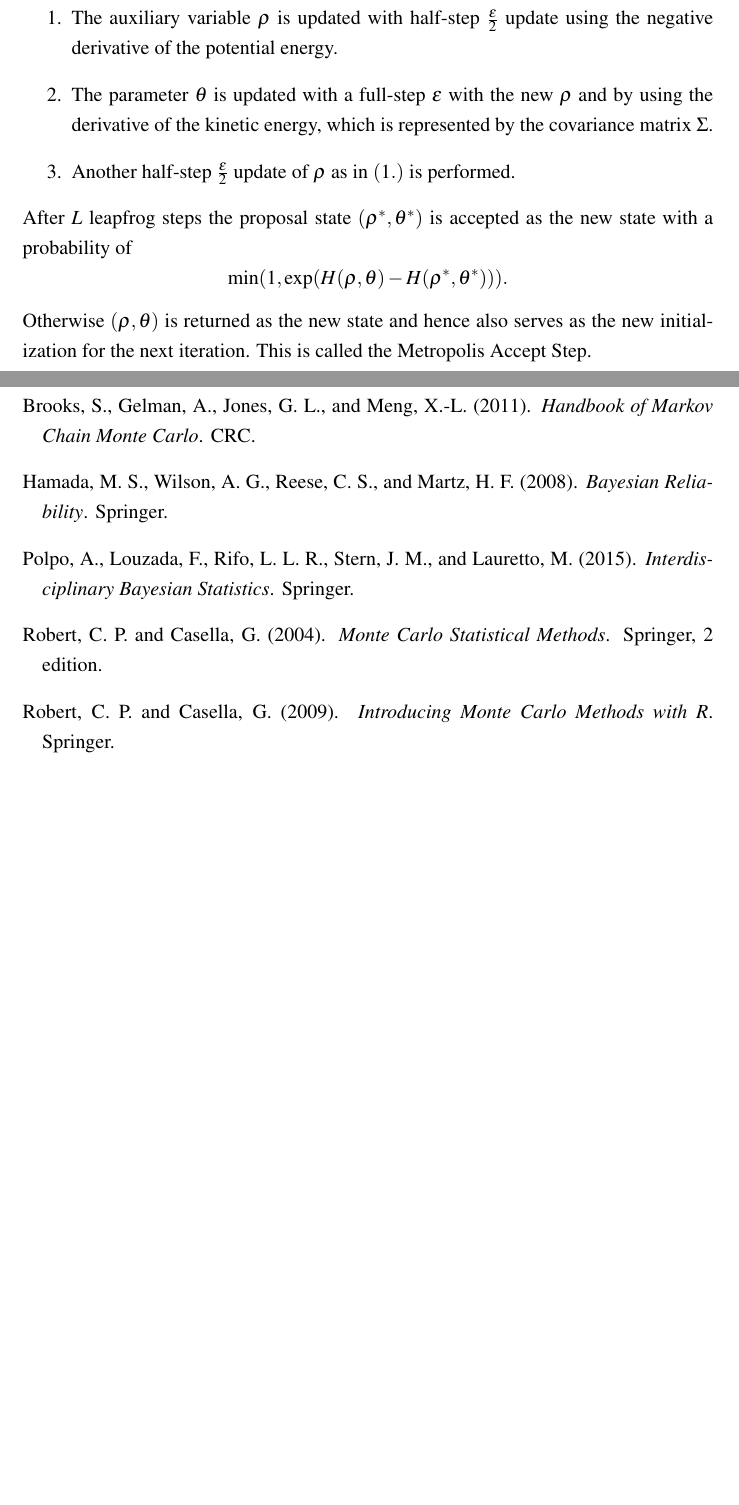
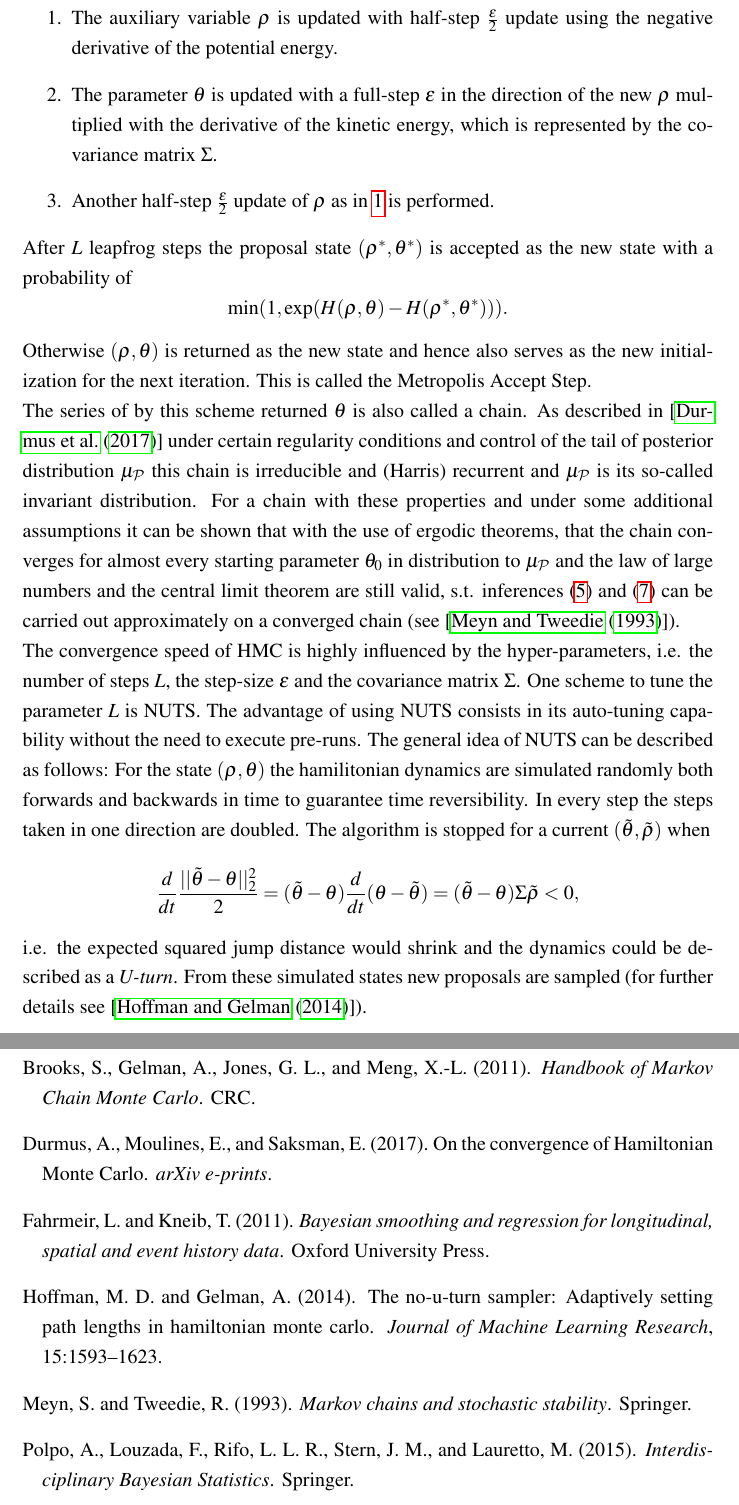
Before and after one commit to tpielok/groupedHS, a LaTeX thesis (thesis/thesis.tex, which reads thesis/thesis.bib): two parts of pages 9 and 16 of 19 before the commit and two parts of pages 9 and 17 of 20 after it, joined at a grey line, cut so that both start at the same text, the shorter picture padded with empty space. Compiled offline with pdfLaTeX.

Commit message:
add NUTS

```diff
--- a/thesis/thesis.bib
+++ b/thesis/thesis.bib
@@ -1,16 +1,11 @@
-@Book{intromcmc,
-author = {Christian P. Robert and George Casella},
-year = {2009},
-title = {Introducing Monte Carlo Methods with R},
+
+
+@Book{mcstability,
+author = {S.P. Meyn and R.L. Tweedie},
+year = {1993},
+title = {Markov chains and stochastic stability},
 publisher = {Springer},
-}
-
-@Book{mcmcmethods,
-author = {Christian P. Robert and George Casella},
-year = {2004},
-title = {Monte Carlo Statistical Methods},
-edition = {2},
-publisher = {Springer},
+place={London},
 }
 
 @Book{mcmchb,
@@ -20,4 +15,3 @@ title = {Handbook of Markov Chain Monte Carlo},
 publisher = {CRC},
 }
 
-@Book{bayes,
@@ -29,3 +19,8 @@ publisher = {Springer},
+place={Oxford},
+title={Bayesian smoothing and regression for longitudinal, spatial and event history data},
+publisher={Oxford University Press},
+author={Fahrmeir, Ludwig and Kneib, Thomas},
+year={2011}}
 
 @Book{interbayes,
 author = {Adriano Polpo and Francisco Louzada
--- a/thesis/thesis.tex
+++ b/thesis/thesis.tex
@@ -27,6 +27,7 @@
 \usepackage{graphicx}
 \usepackage{mathtools}
 \usepackage[usenames,dvipsnames]{color}
+\usepackage{hyperref}
 
 \lstset{language=R,
   basicstyle=\small\ttfamily,
@@ -176,12 +182,20 @@ $H$ is called a Hamiltonian if it holds that $\forall i \in \{1,\dots,d\}:$
 It can be shown that the Hamiltonian dynamics (\ref{eq:hamdym}) is reversible and preservers volume, which can even hold for the discretized version of the differential equations (see [\cite{mcmchb}]). With the \textit{leapfrog integrator}, which uses a discrete time step $\epsilon$, this can be achieved and (\ref{eq:hamdym}) can be solved numerically stable (see [\cite{mcmchb}]). Transitioning from a state $(\rho, \theta)$ to a new state $(\rho^*,\theta^*)$ in the leapfrog scheme, firstly a new  $\rho$ is drawn independently of $\theta$ and previous values of $\rho$ and secondly $L$ leapfrog steps are applied. One step of the leapfrog integrator can be summarized as follows:
 \begin{enumerate}
 \item The auxiliary variable $\rho$ is updated with half-step $\frac{\epsilon}{2}$ update using the negative derivative of the potential energy.
-\item The parameter $\theta$ is updated with a full-step $\epsilon$ with the new $\rho$ and by using the derivative of the kinetic energy, which is represented by the covariance matrix $\Sigma$.
-\item Another half-step $\frac{\epsilon}{2}$ update of $\rho$ as in $(1.)$ is performed.
+\label{en:f}
+\item The parameter $\theta$ is updated with a full-step $\epsilon$ in the direction of the new $\rho$ multiplied with the derivative of the kinetic energy, which is represented by the covariance matrix $\Sigma$.
+\item Another half-step $\frac{\epsilon}{2}$ update of $\rho$ as in \ref{en:f} is performed.
 \end{enumerate}
 After $L$ leapfrog steps the proposal state $(\rho^*,\theta^*)$ is accepted as the new state with a probability of
 \[\min(1, \exp(H(\rho, \theta)-H(\rho^*,\theta^*))).
-\] Otherwise $(\rho, \theta)$ is returned as the new state and hence also serves as the new initialization for the next iteration. This is called the Metropolis Accept Step.
+\] Otherwise $(\rho, \theta)$ is returned as the new state and hence also serves as the new initialization for the next iteration. This is called the Metropolis Accept Step.\\
+ The series of by this scheme returned $\theta$ is also called a chain. As described in [\cite{convhmc}] under certain regularity conditions and control of the tail of posterior distribution $\mu_\mathcal{P}$ this chain is irreducible and (Harris) recurrent and $\mu_\mathcal{P}$ is its so-called invariant distribution. For a chain with these properties and under some additional assumptions it can be shown that with the use of ergodic theorems, that the chain  converges for almost every starting parameter $\theta_0$ in distribution to $\mu_\mathcal{P}$ and the law of large numbers and the central limit theorem are still valid, s.t.
+inferences (\ref{eq:pmean}) and (\ref{eq:hdp}) can be carried out approximately on a converged chain (see [\cite{mcstability}]). \\
+The convergence speed of HMC is highly influenced by the hyper-parameters, i.e. the number of steps $L$, the step-size $\epsilon$ and the covariance matrix $\Sigma$.
+One scheme to tune the parameter $L$ is NUTS. The advantage of using NUTS consists in its auto-tuning capability without the need to execute pre-runs. The general idea of NUTS can be described as follows: For the state $(\rho,\theta)$ the hamilitonian dynamics are simulated randomly both forwards and backwards in time to guarantee time reversibility. In every step the steps taken in one direction are doubled. The algorithm is stopped for a current $(\tilde{\theta},\tilde{\rho})$ when
+\begin{equation*}
+\frac{d}{dt}\frac{||\tilde{\theta} - \theta||^2_2}{2} = (\tilde{\theta} -\theta )\frac{d}{dt}(\theta - \tilde{\theta}) = (\tilde{\theta} -\theta )\Sigma\tilde{\rho} < 0,
+\end{equation*} i.e. the expected squared jump distance would shrink and the dynamics could be described as a \textit{U-turn}. From these simulated states new proposals are sampled (for further details see [\cite{nuts}]).
 \label{sec:HMC}
 \subsection{Bayesian approach to Additive Models}
 \label{sec:AddMod}
```
Also changed, not shown: thesis/thesis.bib (30 more changed lines), thesis/thesis.tex (13 more changed lines).
